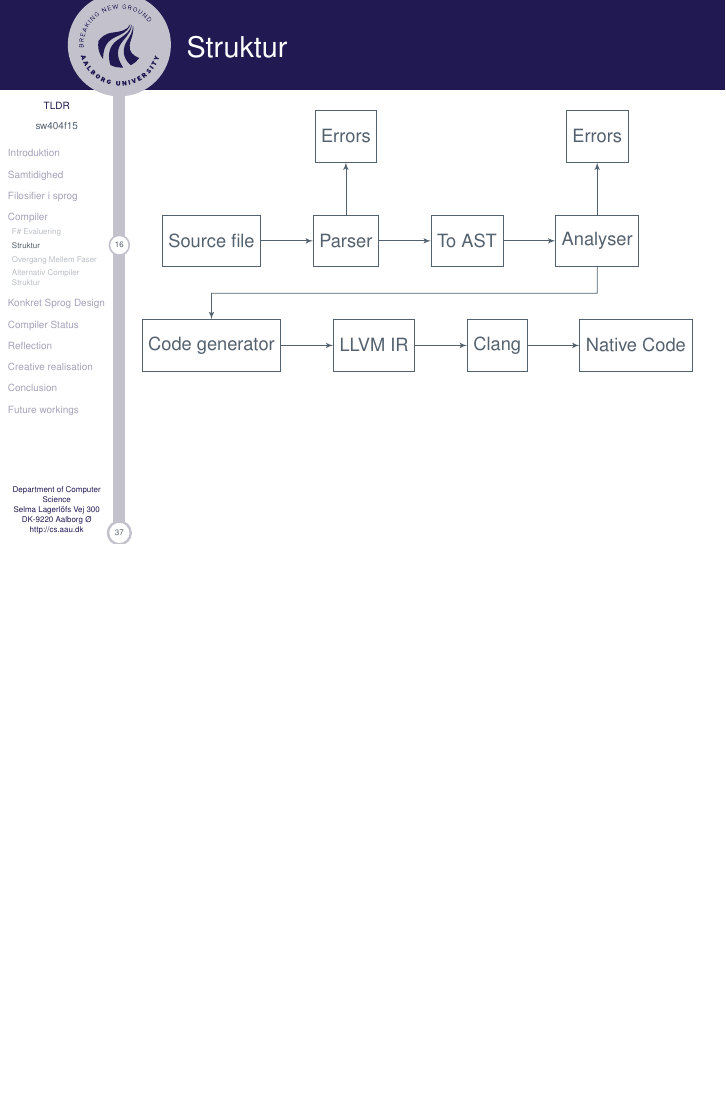
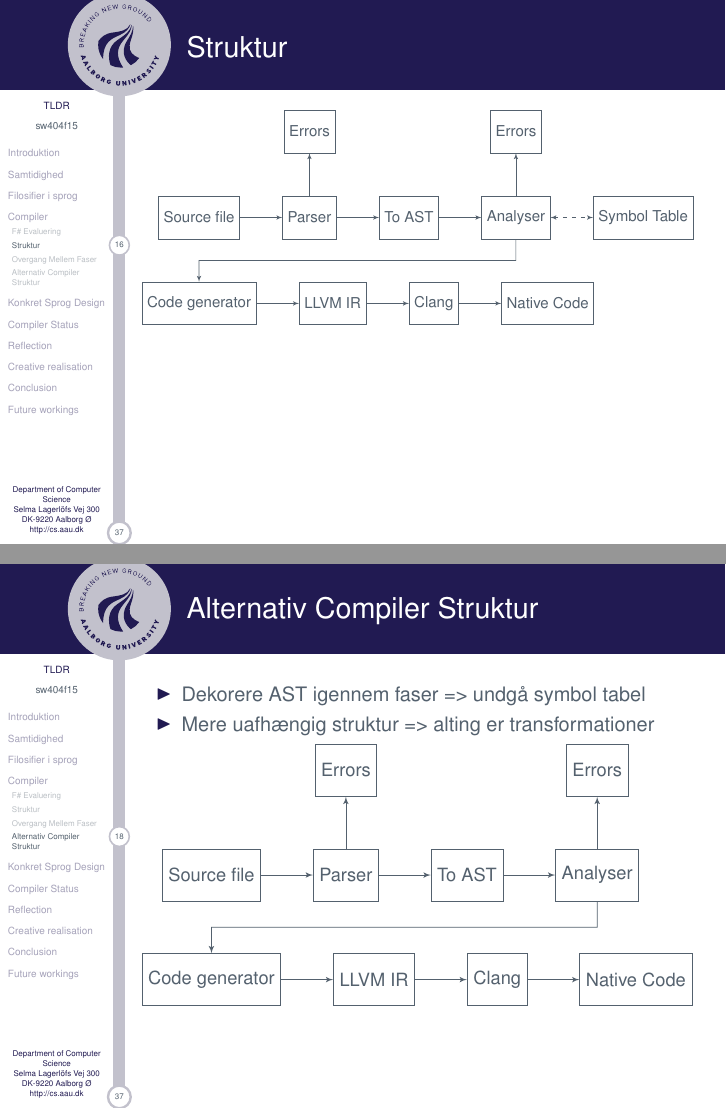
Before and after one commit to simonvandel/TLDR, LaTeX slides (ExamPresentation/main.tex, which reads ExamPresentation/slides/Simon.tex): page 17 of 38 before the commit and pages 17 and 19 of 38 after it, the two joined at a grey line, the shorter picture padded with empty space. Compiled offline with pdfLaTeX.

Commit message:
flere figurer

```diff
--- a/ExamPresentation/slides/Simon.tex
+++ b/ExamPresentation/slides/Simon.tex
@@ -43,6 +43,7 @@
         \node [block, above =1cm of parser] (parserErrors) {Errors};
         \node [block, right =1cm of parser] (toAST) {To AST};
         \node [block, right =1cm of toAST] (analyser) {Analyser};
+        \node [block, right =1cm of analyser] (symbolTable) {Symbol Table};
         \node [block, above =1cm of analyser] (analyserErrors) {Errors};
         \node [block, below =1cm of input] (codegen) {Code generator};
         \node [block, right =1cm of codegen] (targetLang) {LLVM IR};
@@ -61,6 +62,7 @@
                     (targetLang) edge (clang)
                     (clang) edge (nativeCode)
                     ;
+       \path[draw, <->] (analyser) [dashed] -- (symbolTable);
     \end{tikzpicture}
     }
 
@@ -105,5 +107,43 @@ parse input grammarPath
     \item Dekorere AST igennem faser => undgå symbol tabel
     \item Mere uafhængig struktur => alting er transformationer
   \end{itemize}
+\resizebox{\textwidth}{!}{%
+\begin{tikzpicture}[>=latex', node distance = 2cm, auto]
+        \tikzset{block/.style= {draw, rectangle, align=center,minimum width=1cm,minimum height=1cm},
+        input/.style={ % requires library shapes.geometric
+        draw,
+        trapezium,
+        trapezium left angle=60,
+        trapezium right angle=120,
+        minimum width=2cm,
+        align=center,
+        minimum height=1cm
+    },
+        }
+        \node [block]  (input) {Source file};
+        \node [block, right =1cm of input] (parser) {Parser};
+        \node [block, above =1cm of parser] (parserErrors) {Errors};
+        \node [block, right =1cm of parser] (toAST) {To AST};
+        \node [block, right =1cm of toAST] (analyser) {Analyser};
+        \node [block, above =1cm of analyser] (analyserErrors) {Errors};
+        \node [block, below =1cm of input] (codegen) {Code generator};
+        \node [block, right =1cm of codegen] (targetLang) {LLVM IR};
+        \node [block, right =1cm of targetLang] (clang) {Clang};
+        \node [block, right =1cm of clang] (nativeCode) {Native Code};
+        \node [coordinate, below =.5cm and 1cm of analyser] (belowAnalyser) {};
+        \node [coordinate, above =.5cm and 1cm of codegen] (aboveCodegen) {};
+%% paths
+        \path[draw,->] (input) edge (parser)
+                    (parser) edge (toAST)
+                    (parser) edge (parserErrors)
+                    (toAST) edge (analyser)
+                    (analyser) edge (analyserErrors)
+                    (analyser.south) -- (belowAnalyser) -- (aboveCodegen) -- (codegen)
+                    (codegen) edge (targetLang)
+                    (targetLang) edge (clang)
+                    (clang) edge (nativeCode)
+                    ;
+    \end{tikzpicture}
+    }
 
 \end{frame}
```
